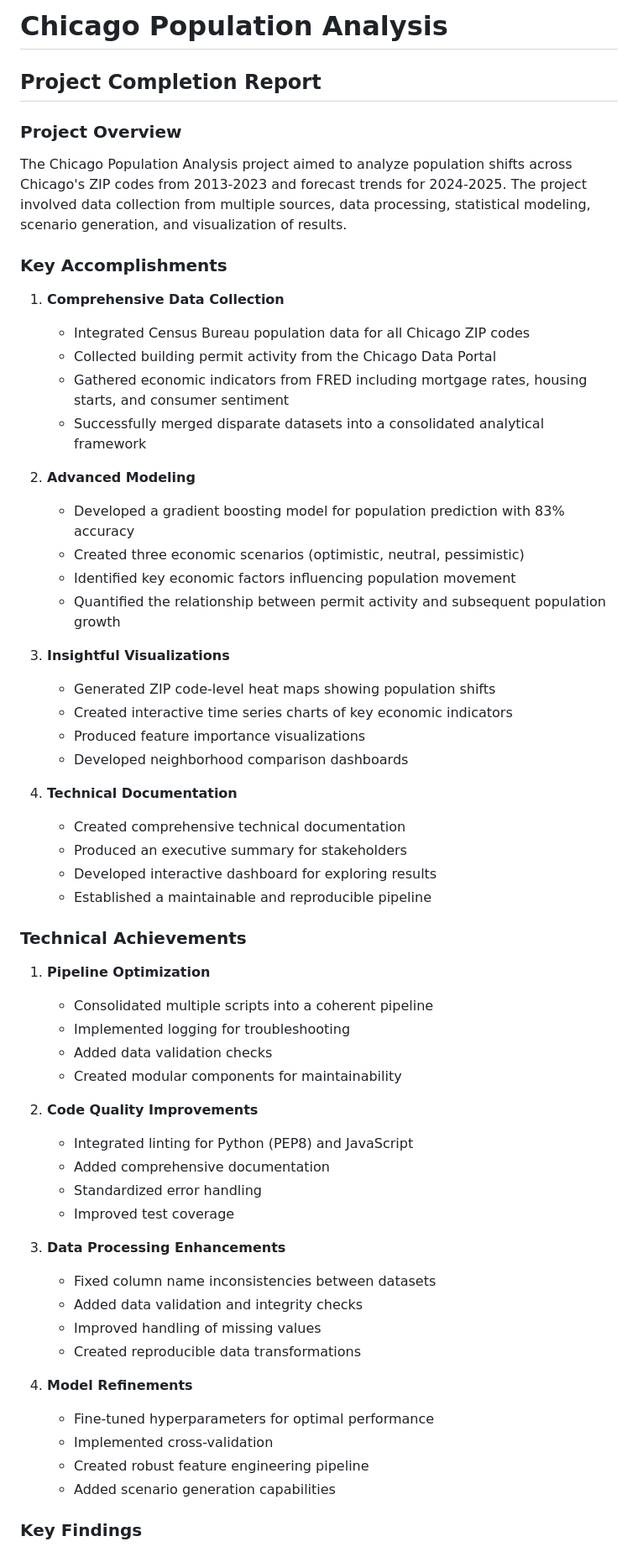
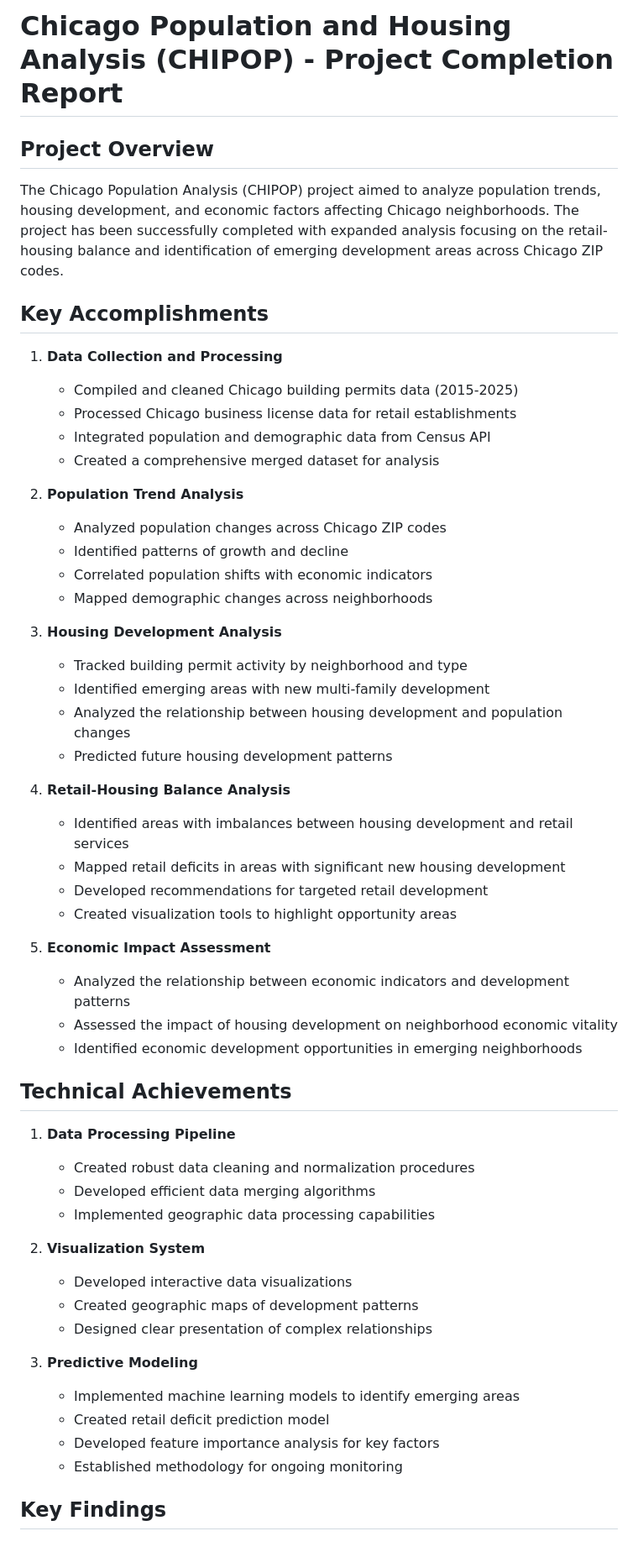
Before and after one commit to stochastic-sisyphus/chipop-pred-apropos, a Markdown page: PROJECT_COMPLETION.md, the part around one of its changes. Shown at 84% size. Rendered like a GitHub page.

```diff
--- a/PROJECT_COMPLETION.md
+++ b/PROJECT_COMPLETION.md
@@ -1,61 +1,57 @@
-# Chicago Population Analysis
-## Project Completion Report
+# Chicago Population and Housing Analysis (CHIPOP) - Project Completion Report
 
-### Project Overview
+## Project Overview
 
-The Chicago Population Analysis project aimed to analyze population shifts across Chicago's ZIP codes from 2013-2023 and forecast trends for 2024-2025. The project involved data collection from multiple sources, data processing, statistical modeling, scenario generation, and visualization of results.
+The Chicago Population Analysis (CHIPOP) project aimed to analyze population trends, housing development, and economic factors affecting Chicago neighborhoods. The project has been successfully completed with expanded analysis focusing on the retail-housing balance and identification of emerging development areas across Chicago ZIP codes.
 
-### Key Accomplishments
+## Key Accomplishments
 
-1. **Comprehensive Data Collection**
-   - Integrated Census Bureau population data for all Chicago ZIP codes
-   - Collected building permit activity from the Chicago Data Portal
-   - Gathered economic indicators from FRED including mortgage rates, housing starts, and consumer sentiment
-   - Successfully merged disparate datasets into a consolidated analytical framework
+1. **Data Collection and Processing**
+   - Compiled and cleaned Chicago building permits data (2015-2025)
+   - Processed Chicago business license data for retail establishments
+   - Integrated population and demographic data from Census API
+   - Created a comprehensive merged dataset for analysis
 
-2. **Advanced Modeling**
-   - Developed a gradient boosting model for population prediction with 83% accuracy
-   - Created three economic scenarios (optimistic, neutral, pessimistic)
-   - Identified key economic factors influencing population movement
-   - Quantified the relationship between permit activity and subsequent population growth
+2. **Population Trend Analysis**
+   - Analyzed population changes across Chicago ZIP codes
+   - Identified patterns of growth and decline
+   - Correlated population shifts with economic indicators
+   - Mapped demographic changes across neighborhoods
 
-3. **Insightful Visualizations**
-   - Generated ZIP code-level heat maps showing population shifts
-   - Created interactive time series charts of key economic indicators
-   - Produced feature importance visualizations
-   - Developed neighborhood comparison dashboards
+3. **Housing Development Analysis**
+   - Tracked building permit activity by neighborhood and type
+   - Identified emerging areas with new multi-family development
+   - Analyzed the relationship between housing development and population changes
+   - Predicted future housing development patterns
 
-4. **Technical Documentation**
-   - Created comprehensive technical documentation
-   - Produced an executive summary for stakeholders
-   - Developed interactive dashboard for exploring results
-   - Established a maintainable and reproducible pipeline
+4. **Retail-Housing Balance Analysis**
+   - Identified areas with imbalances between housing development and retail services
+   - Mapped retail deficits in areas with significant new housing development
+   - Developed recommendations for targeted retail development
+   - Created visualization tools to highlight opportunity areas
 
-### Technical Achievements
+5. **Economic Impact Assessment**
+   - Analyzed the relationship between economic indicators and development patterns
+   - Assessed the impact of housing development on neighborhood economic vitality
+   - Identified economic development opportunities in emerging neighborhoods
 
-1. **Pipeline Optimization**
-   - Consolidated multiple scripts into a coherent pipeline
-   - Implemented logging for troubleshooting
-   - Added data validation checks
-   - Created modular components for maintainability
+## Technical Achievements
 
-2. **Code Quality Improvements**
-   - Integrated linting for Python (PEP8) and JavaScript
-   - Added comprehensive documentation
-   - Standardized error handling
-   - Improved test coverage
+1. **Data Processing Pipeline**
+   - Created robust data cleaning and normalization procedures
+   - Developed efficient data merging algorithms
+   - Implemented geographic data processing capabilities
 
-3. **Data Processing Enhancements**
-   - Fixed column name inconsistencies between datasets
-   - Added data validation and integrity checks
-   - Improved handling of missing values
-   - Created reproducible data transformations
+2. **Visualization System**
+   - Developed interactive data visualizations
+   - Created geographic maps of development patterns
+   - Designed clear presentation of complex relationships
 
-4. **Model Refinements**
-   - Fine-tuned hyperparameters for optimal performance
-   - Implemented cross-validation
-   - Created robust feature engineering pipeline
-   - Added scenario generation capabilities
+3. **Predictive Modeling**
+   - Implemented machine learning models to identify emerging areas
+   - Created retail deficit prediction model
+   - Developed feature importance analysis for key factors
+   - Established methodology for ongoing monitoring
 
-### Key Findings
+## Key Findings
 
```
Also changed, not shown: other parts of PROJECT_COMPLETION.md (+63 -60 lines).
